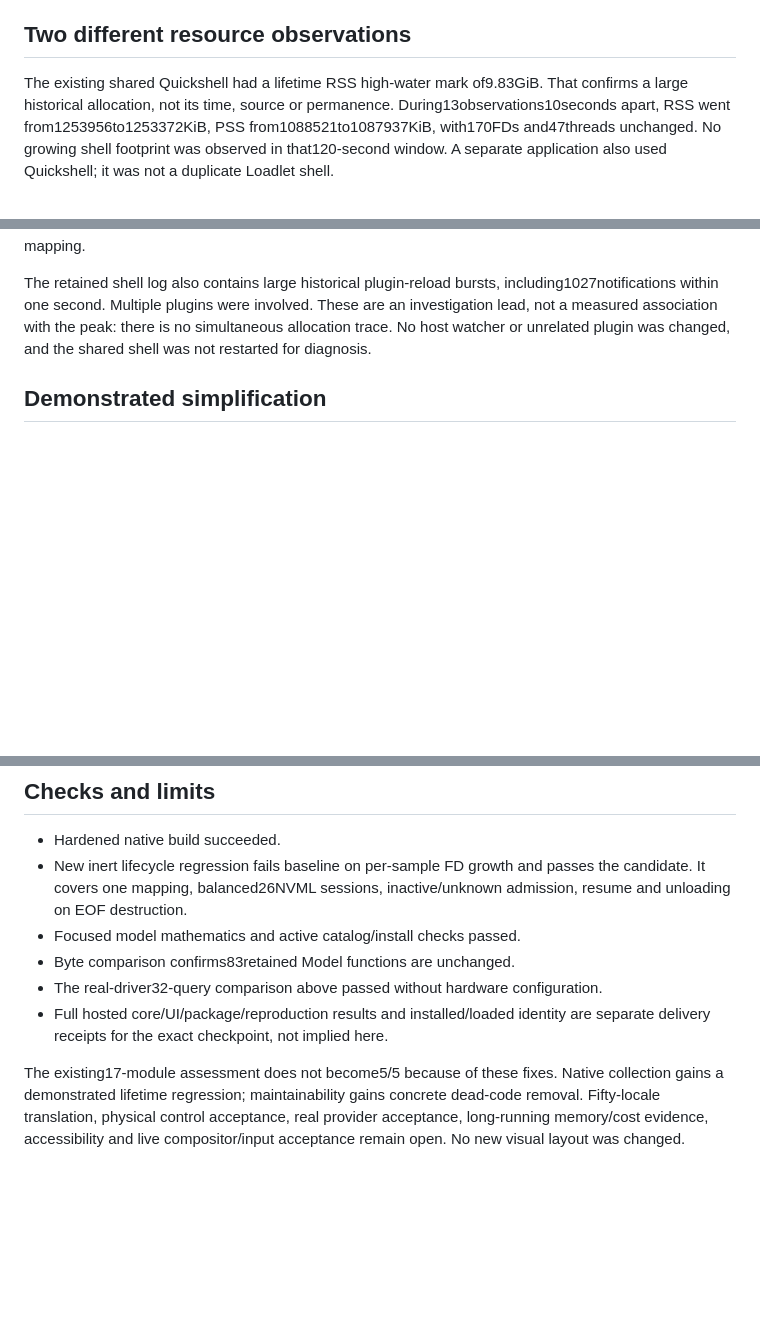
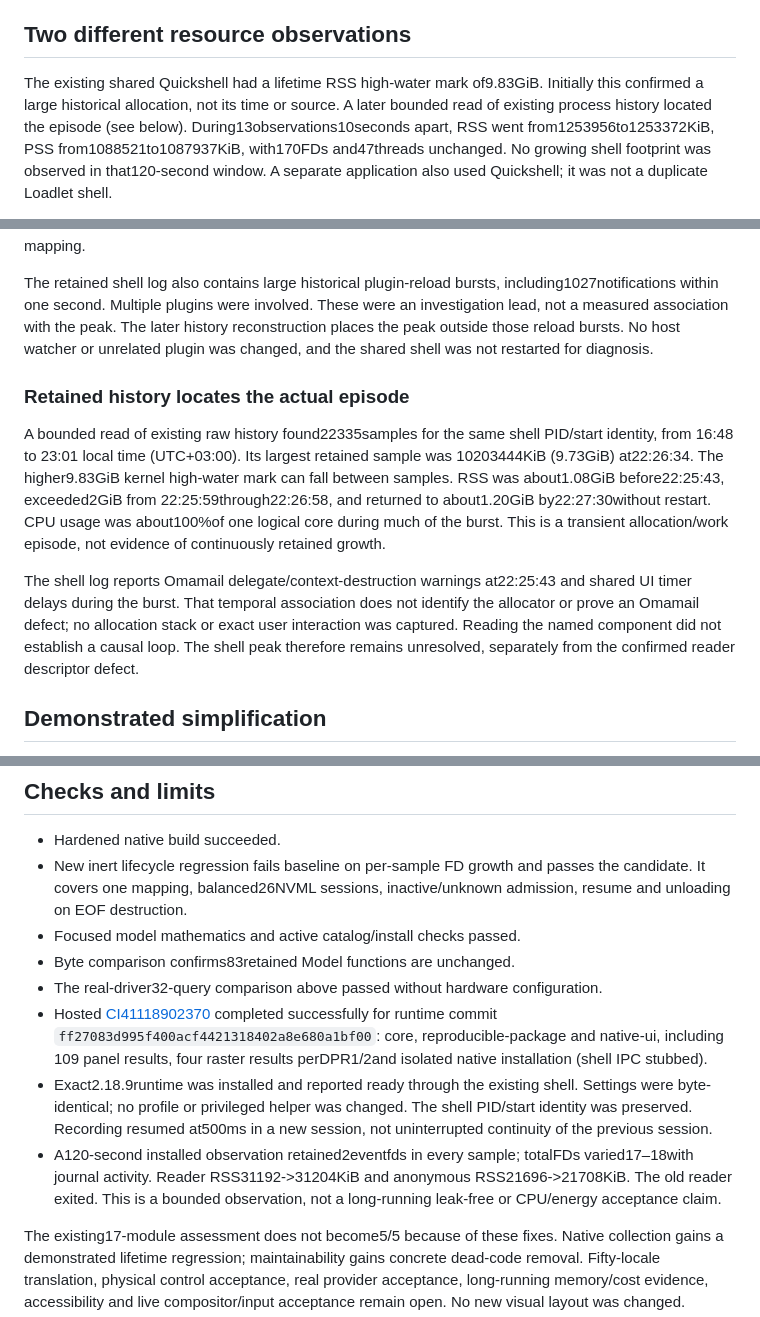
Before and after one commit to PavelLizunov/omarchy-loadlet, a Markdown page: docs/resource-simplification-20261030.md, 3 parts joined by grey strips. GitHub-like rendering; blank space fills up the shorter version.

Commit message:
Record installed descriptor stability and locate the shell memory episode

```diff
--- a/docs/resource-simplification-20261030.md
+++ b/docs/resource-simplification-20261030.md
@@ -8,7 +8,8 @@ Private raw process data and logs remain local; only aggregates are published.
 ## Two different resource observations
 
 The existing shared Quickshell had a lifetime RSS high-water mark of9.83GiB.
-That confirms a large historical allocation, not its time, source or permanence.
+Initially this confirmed a large historical allocation, not its time or source.
+A later bounded read of existing process history located the episode (see below).
 During13observations10seconds apart, RSS went from1253956to1253372KiB,
 PSS from1088521to1087937KiB, with170FDs and47threads unchanged. No growing
 shell footprint was observed in that120-second window. A separate application
@@ -48,9 +49,27 @@ session was different; this change retains only the mapping.
 
 The retained shell log also contains large historical plugin-reload bursts,
 including1027notifications within one second. Multiple plugins were involved.
-These are an investigation lead, not a measured association with the peak:
-there is no simultaneous allocation trace. No host watcher or unrelated plugin
-was changed, and the shared shell was not restarted for diagnosis.
+These were an investigation lead, not a measured association with the peak.
+The later history reconstruction places the peak outside those reload bursts.
+No host watcher or unrelated plugin was changed, and the shared shell was not
+restarted for diagnosis.
+
+### Retained history locates the actual episode
+
+A bounded read of existing raw history found22335samples for the same shell
+PID/start identity, from 16:48 to 23:01 local time (UTC+03:00). Its largest retained sample was
+10203444KiB (9.73GiB) at22:26:34. The higher9.83GiB kernel high-water mark can
+fall between samples. RSS was about1.08GiB before22:25:43, exceeded2GiB from
+22:25:59through22:26:58, and returned to about1.20GiB by22:27:30without restart.
+CPU usage was about100%of one logical core during much of the burst. This is a
+transient allocation/work episode, not evidence of continuously retained growth.
+
+The shell log reports Omamail delegate/context-destruction warnings at22:25:43
+and shared UI timer delays during the burst. That temporal association does not
+identify the allocator or prove an Omamail defect; no allocation stack or exact
+user interaction was captured. Reading the named component did not establish a
+causal loop. The shell peak therefore remains unresolved, separately from the
+confirmed reader descriptor defect.
 
 ## Demonstrated simplification
 
@@ -95,8 +114,18 @@ necessary or that overengineering has been universally eliminated.
 - Focused model mathematics and active catalog/install checks passed.
 - Byte comparison confirms83retained Model functions are unchanged.
 - The real-driver32-query comparison above passed without hardware configuration.
-- Full hosted core/UI/package/reproduction results and installed/loaded identity
-  are separate delivery receipts for the exact checkpoint, not implied here.
+- Hosted [CI41118902370](https://github.com/PavelLizunov/omarchy-loadlet/actions/runs/41118902370)
+  completed successfully for runtime commit `ff27083d995f400acf4421318402a8e680a1bf00`:
+  core, reproducible-package and native-ui, including 109 panel results, four raster
+  results perDPR1/2and isolated native installation (shell IPC stubbed).
+- Exact2.18.9runtime was installed and reported ready through the existing shell.
+  Settings were byte-identical; no profile or privileged helper was changed.
+  The shell PID/start identity was preserved. Recording resumed at500ms in a new
+  session, not uninterrupted continuity of the previous session.
+- A120-second installed observation retained2eventfds in every sample; totalFDs
+  varied17–18with journal activity. Reader RSS31192->31204KiB and anonymous
+  RSS21696->21708KiB. The old reader exited. This is a bounded observation, not
+  a long-running leak-free or CPU/energy acceptance claim.
 
 The existing17-module assessment does not become5/5 because of these fixes.
 Native collection gains a demonstrated lifetime regression; maintainability gains
```
Also changed, not shown: VERIFICATION.md (+8 -4 lines).
